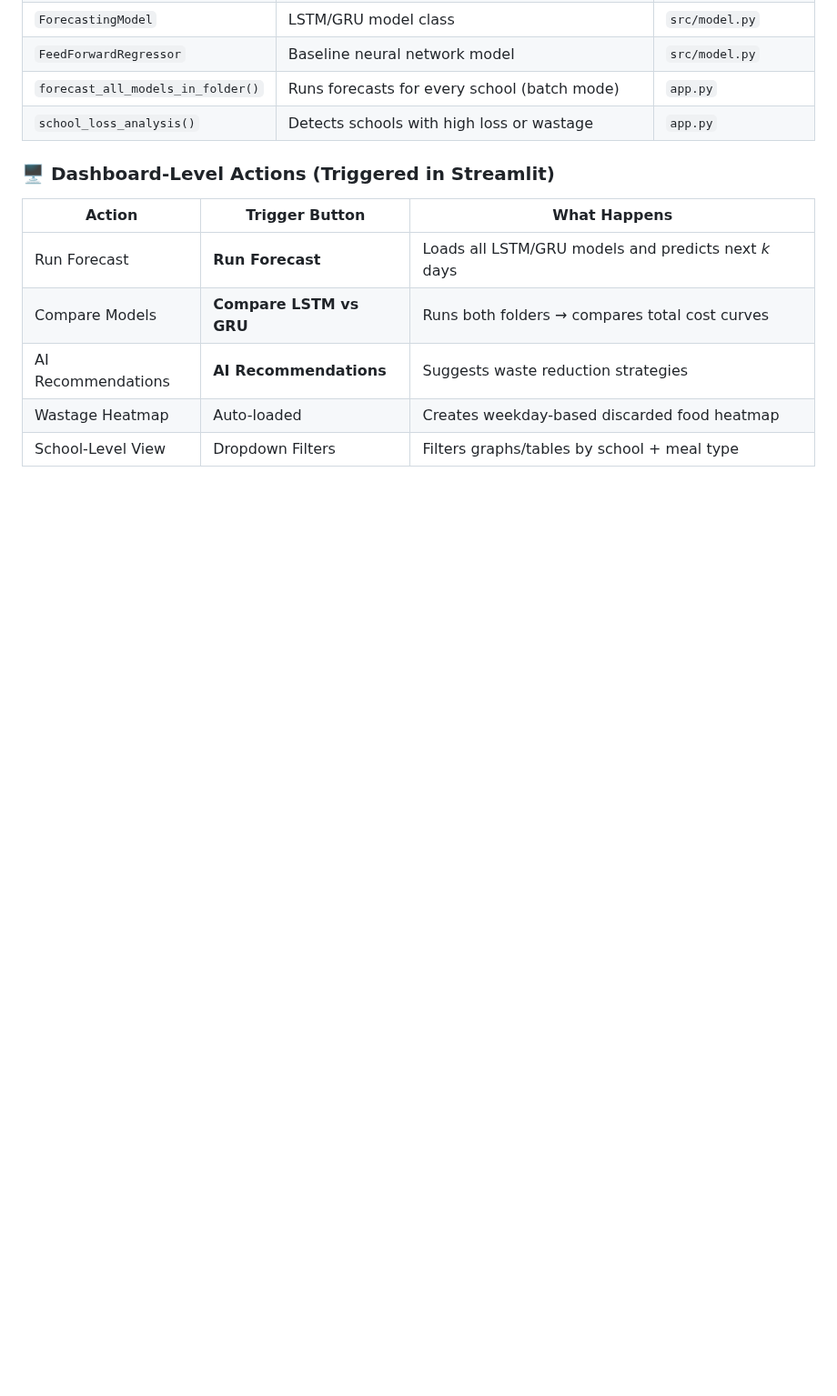
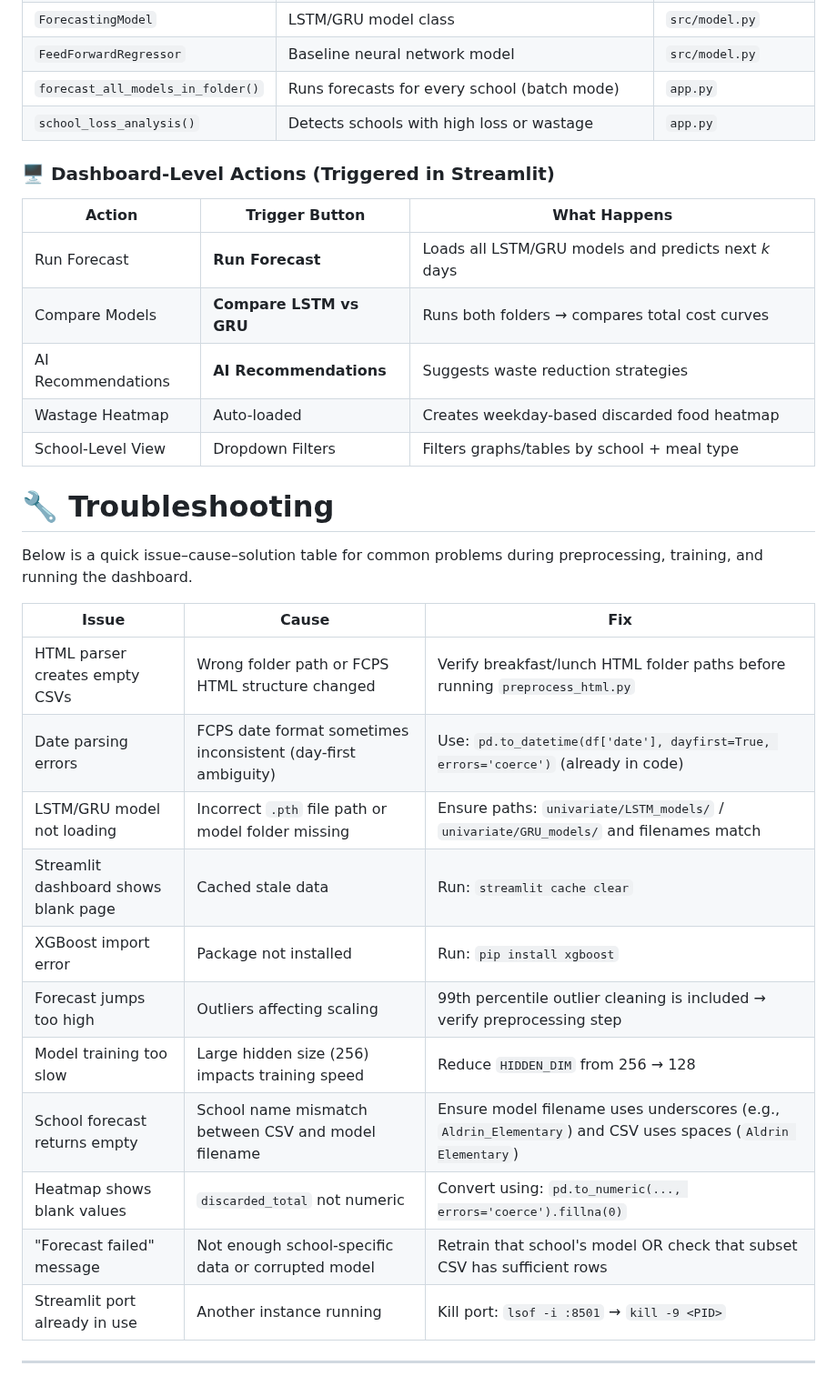
Before and after one commit to FNUAreena/fall-2025-group9, a Markdown page: README.md, the part around one of its changes. Shown at 91% size. Drawn GitHub-style; blank space fills up the shorter version.

```diff
--- a/README.md
+++ b/README.md
@@ -404,3 +383,23 @@ Although this project does not use external REST APIs, the internal Streamlit da
 | AI Recommendations | **AI Recommendations** | Suggests waste reduction strategies |
 | Wastage Heatmap | Auto-loaded | Creates weekday-based discarded food heatmap |
 | School-Level View | Dropdown Filters | Filters graphs/tables by school + meal type |
+
+# 🔧 Troubleshooting
+
+Below is a quick issue–cause–solution table for common problems during preprocessing, training, and running the dashboard.
+
+| **Issue** | **Cause** | **Fix** |
+|----------|-----------|---------|
+| HTML parser creates empty CSVs | Wrong folder path or FCPS HTML structure changed | Verify breakfast/lunch HTML folder paths before running `preprocess_html.py` |
+| Date parsing errors | FCPS date format sometimes inconsistent (day-first ambiguity) | Use: `pd.to_datetime(df['date'], dayfirst=True, errors='coerce')` (already in code) |
+| LSTM/GRU model not loading | Incorrect `.pth` file path or model folder missing | Ensure paths: `univariate/LSTM_models/` / `univariate/GRU_models/` and filenames match |
+| Streamlit dashboard shows blank page | Cached stale data | Run: `streamlit cache clear` |
+| XGBoost import error | Package not installed | Run: `pip install xgboost` |
+| Forecast jumps too high | Outliers affecting scaling | 99th percentile outlier cleaning is included → verify preprocessing step |
+| Model training too slow | Large hidden size (256) impacts training speed | Reduce `HIDDEN_DIM` from 256 → 128 |
+| School forecast returns empty | School name mismatch between CSV and model filename | Ensure model filename uses underscores (e.g., `Aldrin_Elementary`) and CSV uses spaces (`Aldrin Elementary`) |
+| Heatmap shows blank values | `discarded_total` not numeric | Convert using: `pd.to_numeric(..., errors='coerce').fillna(0)` |
+| "Forecast failed" message | Not enough school-specific data or corrupted model | Retrain that school's model OR check that subset CSV has sufficient rows |
+| Streamlit port already in use | Another instance running | Kill port: `lsof -i :8501` → `kill -9 <PID>` |
+
+---
```
Also changed, not shown: other parts of README.md (+1 -22 lines).
